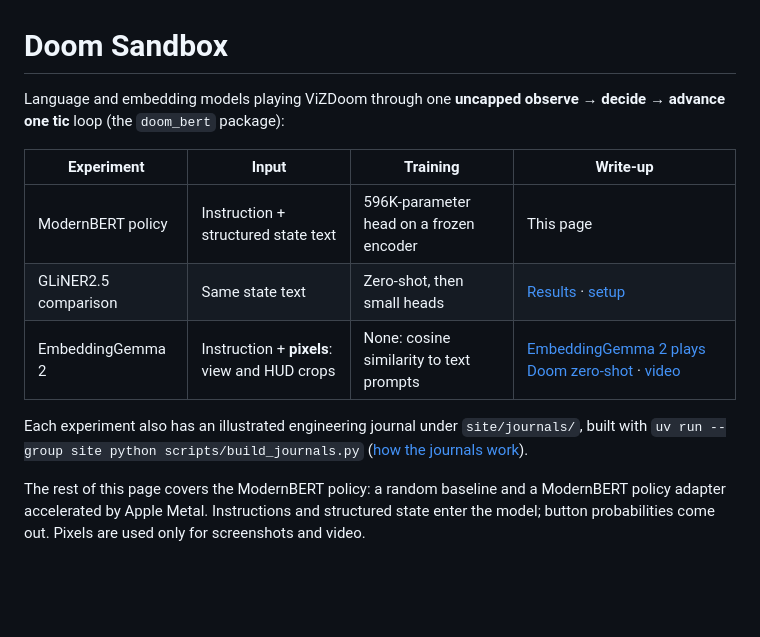
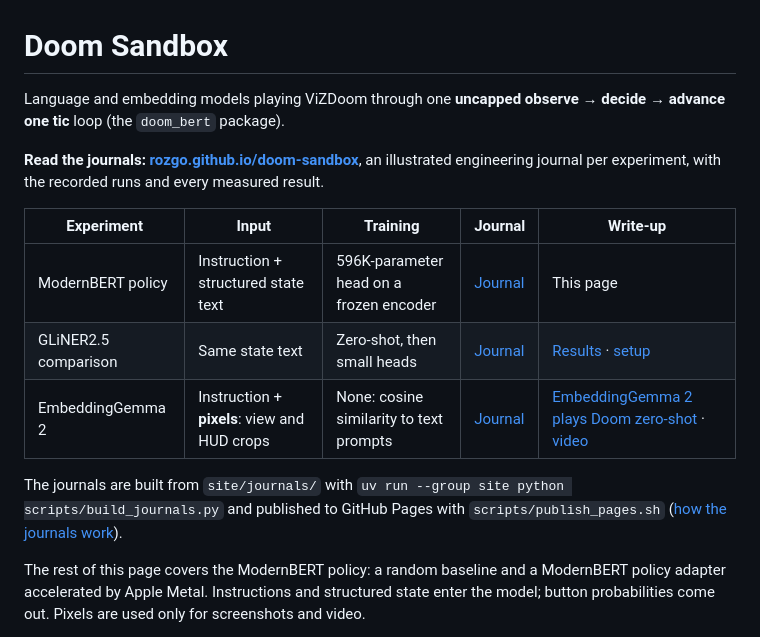
Before and after one commit to rozgo/doom-sandbox, a Markdown page: README.md, the part around the change. GitHub-like rendering; blank space fills up the shorter version.

Commit message:
Link the published journals from the READMEs and the repository homepage

```diff
--- a/README.md
+++ b/README.md
@@ -1,16 +1,19 @@
 # Doom Sandbox
 
 Language and embedding models playing ViZDoom through one **uncapped observe →
-decide → advance one tic** loop (the `doom_bert` package):
+decide → advance one tic** loop (the `doom_bert` package).
 
-| Experiment | Input | Training | Write-up |
-| --- | --- | --- | --- |
-| ModernBERT policy | Instruction + structured state text | 596K-parameter head on a frozen encoder | This page |
-| GLiNER2.5 comparison | Same state text | Zero-shot, then small heads | [Results](experiments/gliner2/RESULTS.md) · [setup](experiments/gliner2/README.md) |
-| EmbeddingGemma 2 | Instruction + **pixels**: view and HUD crops | None: cosine similarity to text prompts | [EmbeddingGemma 2 plays Doom zero-shot](experiments/embeddinggemma2/README.md) · [video](media/embeddinggemma2-plays-doom.mp4) |
+**Read the journals: [rozgo.github.io/doom-sandbox](https://rozgo.github.io/doom-sandbox/)**, an illustrated engineering
+journal per experiment, with the recorded runs and every measured result.
 
-Each experiment also has an illustrated engineering journal under `site/journals/`, built with
-`uv run --group site python scripts/build_journals.py` ([how the journals work](site/journals/README.md)).
+| Experiment | Input | Training | Journal | Write-up |
+| --- | --- | --- | --- | --- |
+| ModernBERT policy | Instruction + structured state text | 596K-parameter head on a frozen encoder | [Journal](https://rozgo.github.io/doom-sandbox/modernbert/) | This page |
+| GLiNER2.5 comparison | Same state text | Zero-shot, then small heads | [Journal](https://rozgo.github.io/doom-sandbox/gliner2/) | [Results](experiments/gliner2/RESULTS.md) · [setup](experiments/gliner2/README.md) |
+| EmbeddingGemma 2 | Instruction + **pixels**: view and HUD crops | None: cosine similarity to text prompts | [Journal](https://rozgo.github.io/doom-sandbox/embeddinggemma2/) | [EmbeddingGemma 2 plays Doom zero-shot](experiments/embeddinggemma2/README.md) · [video](media/embeddinggemma2-plays-doom.mp4) |
+
+The journals are built from `site/journals/` with `uv run --group site python scripts/build_journals.py`
+and published to GitHub Pages with `scripts/publish_pages.sh` ([how the journals work](site/journals/README.md)).
 
 The rest of this page covers the ModernBERT policy: a random baseline and a
 ModernBERT policy adapter accelerated by Apple Metal. Instructions and structured
```
Also changed, not shown: experiments/embeddinggemma2/README.md (+1 -1 lines), experiments/gliner2/RESULTS.md (+2 -0 lines).
